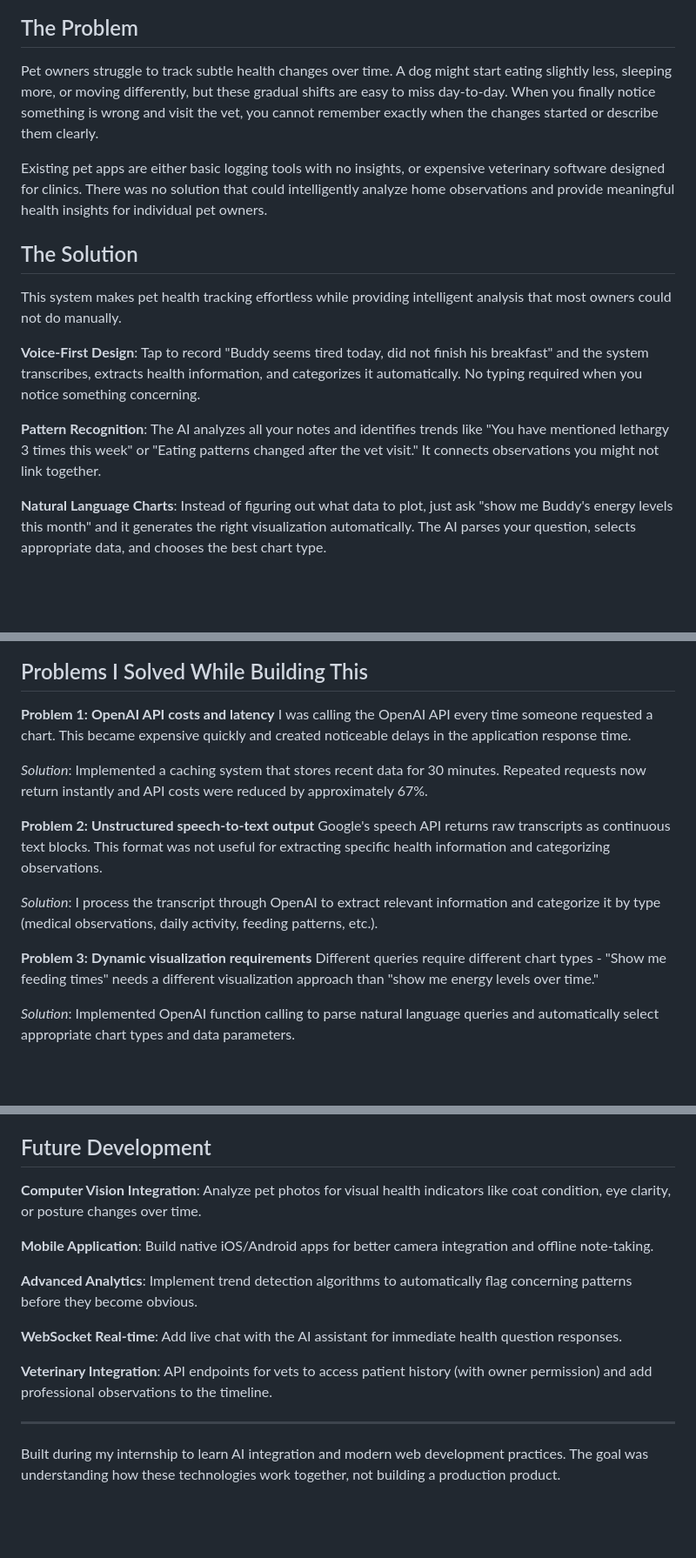
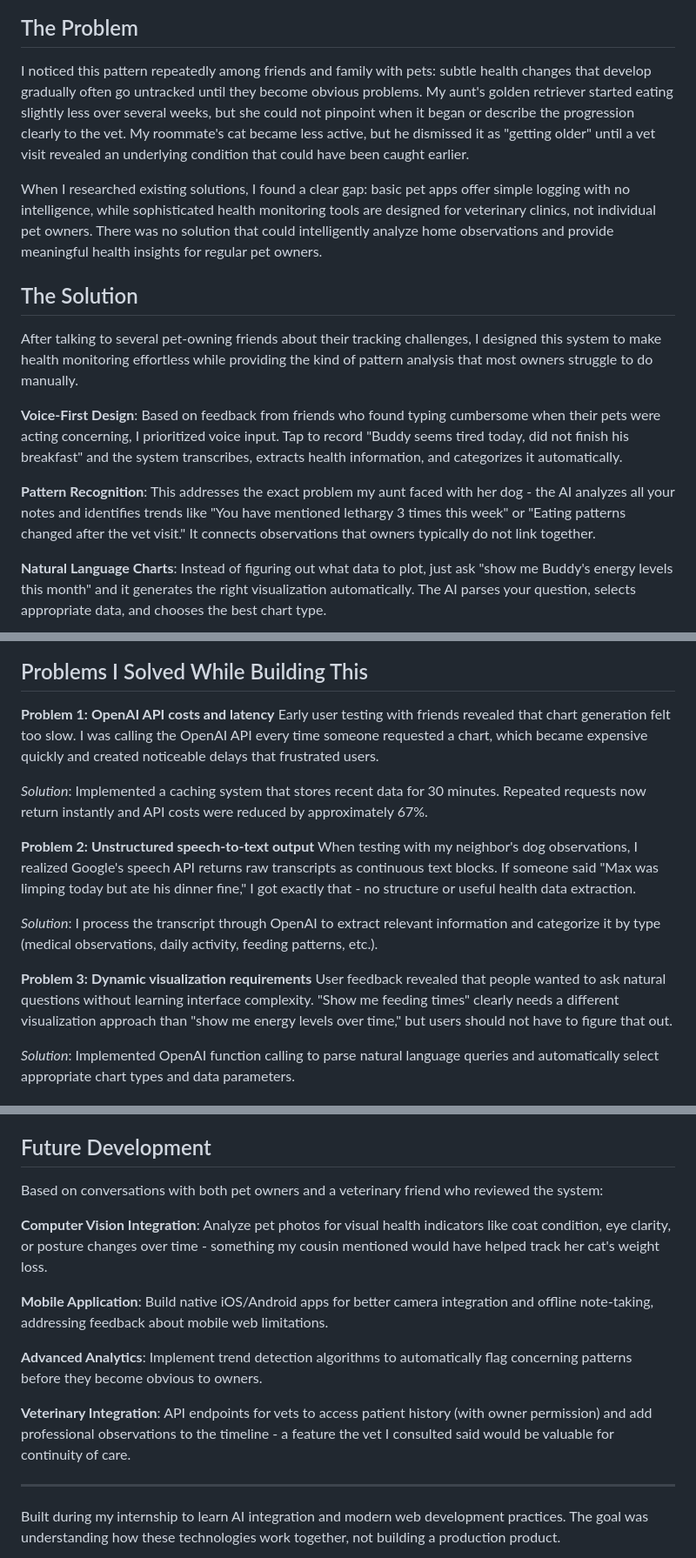
Before and after one commit to dhyeynala/pet-voice-notes, a Markdown page: README.md, 3 parts joined by grey strips. Shown at 87% size. GitHub-like rendering; blank space fills up the shorter version.

```diff
--- a/README.md
+++ b/README.md
@@ -6,17 +6,17 @@
 
 ## The Problem
 
-Pet owners struggle to track subtle health changes over time. A dog might start eating slightly less, sleeping more, or moving differently, but these gradual shifts are easy to miss day-to-day. When you finally notice something is wrong and visit the vet, you cannot remember exactly when the changes started or describe them clearly.
+I noticed this pattern repeatedly among friends and family with pets: subtle health changes that develop gradually often go untracked until they become obvious problems. My aunt's golden retriever started eating slightly less over several weeks, but she could not pinpoint when it began or describe the progression clearly to the vet. My roommate's cat became less active, but he dismissed it as "getting older" until a vet visit revealed an underlying condition that could have been caught earlier.
 
-Existing pet apps are either basic logging tools with no insights, or expensive veterinary software designed for clinics. There was no solution that could intelligently analyze home observations and provide meaningful health insights for individual pet owners.
+When I researched existing solutions, I found a clear gap: basic pet apps offer simple logging with no intelligence, while sophisticated health monitoring tools are designed for veterinary clinics, not individual pet owners. There was no solution that could intelligently analyze home observations and provide meaningful health insights for regular pet owners.
 
 ## The Solution
 
-This system makes pet health tracking effortless while providing intelligent analysis that most owners could not do manually.
+After talking to several pet-owning friends about their tracking challenges, I designed this system to make health monitoring effortless while providing the kind of pattern analysis that most owners struggle to do manually.
 
-**Voice-First Design**: Tap to record "Buddy seems tired today, did not finish his breakfast" and the system transcribes, extracts health information, and categorizes it automatically. No typing required when you notice something concerning.
+**Voice-First Design**: Based on feedback from friends who found typing cumbersome when their pets were acting concerning, I prioritized voice input. Tap to record "Buddy seems tired today, did not finish his breakfast" and the system transcribes, extracts health information, and categorizes it automatically.
 
-**Pattern Recognition**: The AI analyzes all your notes and identifies trends like "You have mentioned lethargy 3 times this week" or "Eating patterns changed after the vet visit." It connects observations you might not link together.
+**Pattern Recognition**: This addresses the exact problem my aunt faced with her dog - the AI analyzes all your notes and identifies trends like "You have mentioned lethargy 3 times this week" or "Eating patterns changed after the vet visit." It connects observations that owners typically do not link together.
 
 **Natural Language Charts**: Instead of figuring out what data to plot, just ask "show me Buddy's energy levels this month" and it generates the right visualization automatically. The AI parses your question, selects appropriate data, and chooses the best chart type.
 
@@ -27,17 +27,17 @@ This system makes pet health tracking effortless while providing intelligent ana
 ## Problems I Solved While Building This
 
 **Problem 1: OpenAI API costs and latency**
-I was calling the OpenAI API every time someone requested a chart. This became expensive quickly and created noticeable delays in the application response time.
+Early user testing with friends revealed that chart generation felt too slow. I was calling the OpenAI API every time someone requested a chart, which became expensive quickly and created noticeable delays that frustrated users.
 
 *Solution*: Implemented a caching system that stores recent data for 30 minutes. Repeated requests now return instantly and API costs were reduced by approximately 67%.
 
 **Problem 2: Unstructured speech-to-text output**
-Google's speech API returns raw transcripts as continuous text blocks. This format was not useful for extracting specific health information and categorizing observations.
+When testing with my neighbor's dog observations, I realized Google's speech API returns raw transcripts as continuous text blocks. If someone said "Max was limping today but ate his dinner fine," I got exactly that - no structure or useful health data extraction.
 
 *Solution*: I process the transcript through OpenAI to extract relevant information and categorize it by type (medical observations, daily activity, feeding patterns, etc.).
 
 **Problem 3: Dynamic visualization requirements**
-Different queries require different chart types - "Show me feeding times" needs a different visualization approach than "show me energy levels over time."
+User feedback revealed that people wanted to ask natural questions without learning interface complexity. "Show me feeding times" clearly needs a different visualization approach than "show me energy levels over time," but users should not have to figure that out.
 
 *Solution*: Implemented OpenAI function calling to parse natural language queries and automatically select appropriate chart types and data parameters.
 
@@ -191,15 +191,15 @@ Firebase handles user authentication and multi-user data sharing automatically.
 
 ## Future Development
 
-**Computer Vision Integration**: Analyze pet photos for visual health indicators like coat condition, eye clarity, or posture changes over time.
+Based on conversations with both pet owners and a veterinary friend who reviewed the system:
 
-**Mobile Application**: Build native iOS/Android apps for better camera integration and offline note-taking.
+**Computer Vision Integration**: Analyze pet photos for visual health indicators like coat condition, eye clarity, or posture changes over time - something my cousin mentioned would have helped track her cat's weight loss.
 
-**Advanced Analytics**: Implement trend detection algorithms to automatically flag concerning patterns before they become obvious.
+**Mobile Application**: Build native iOS/Android apps for better camera integration and offline note-taking, addressing feedback about mobile web limitations.
 
-**WebSocket Real-time**: Add live chat with the AI assistant for immediate health question responses.
+**Advanced Analytics**: Implement trend detection algorithms to automatically flag concerning patterns before they become obvious to owners.
 
-**Veterinary Integration**: API endpoints for vets to access patient history (with owner permission) and add professional observations to the timeline.
+**Veterinary Integration**: API endpoints for vets to access patient history (with owner permission) and add professional observations to the timeline - a feature the vet I consulted said would be valuable for continuity of care.
 
 ---
 
```
